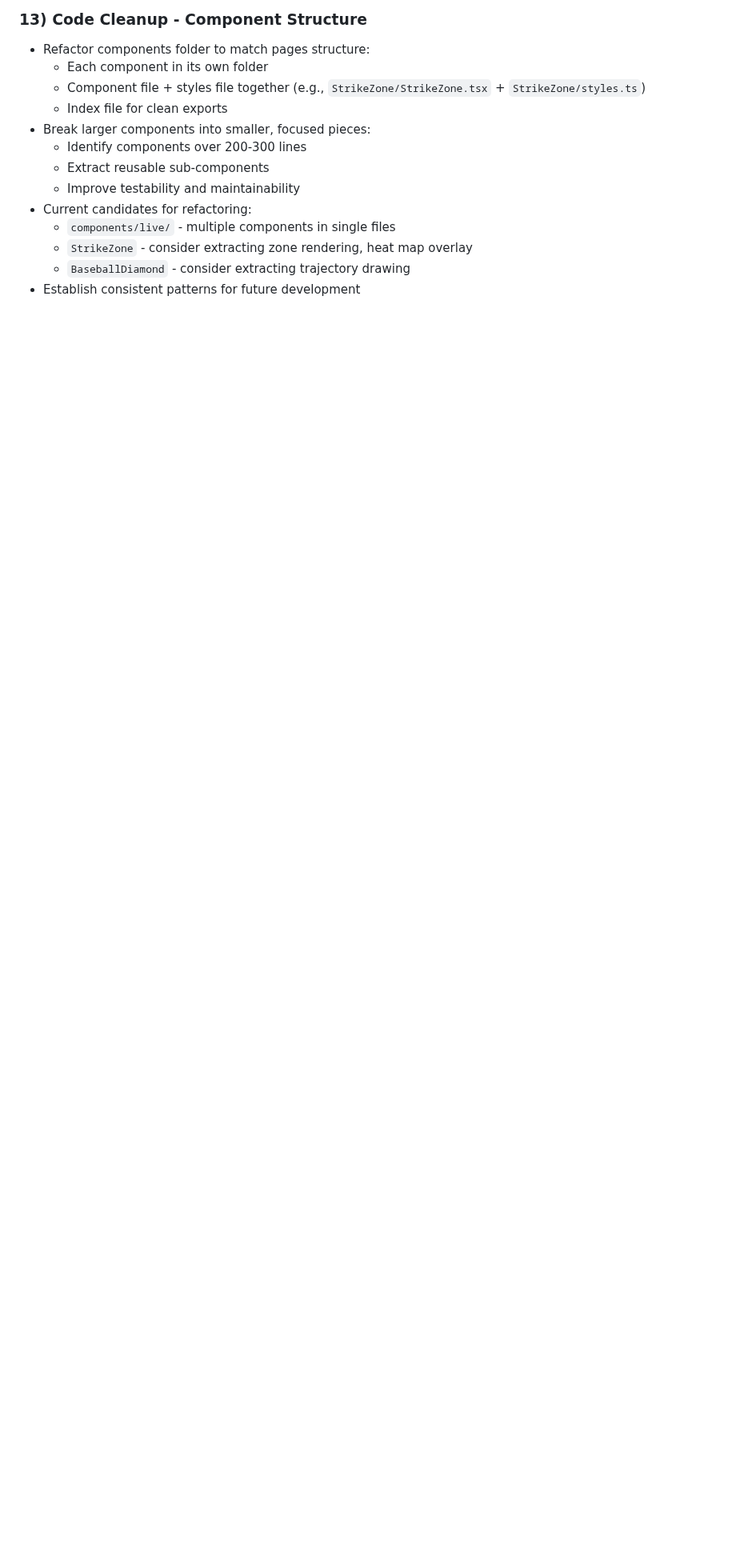
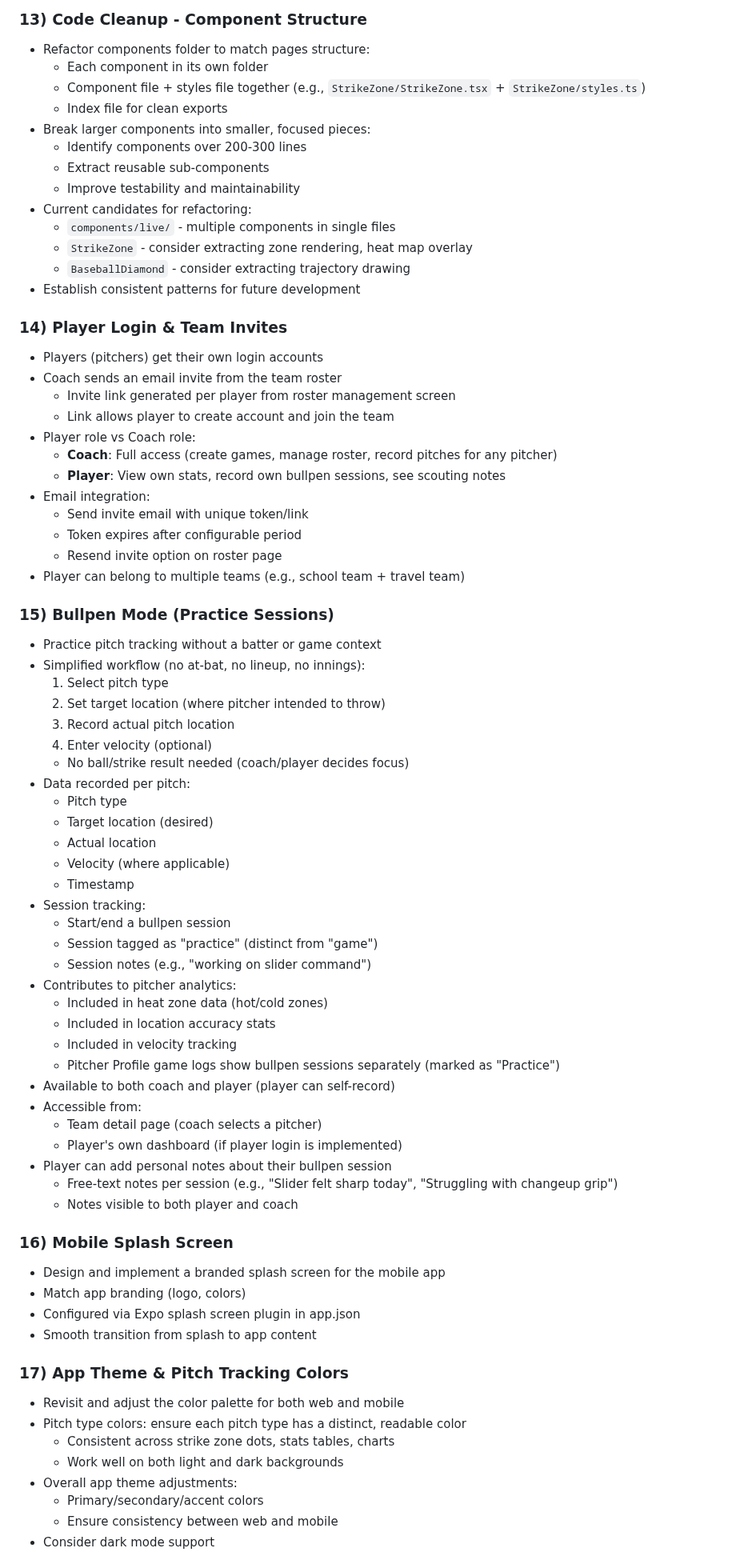
Before and after one commit to etnalov07/pitch_tracker, a Markdown page: PLANS.md, the part around one of its changes. Shown at 80% size. Rendered like a GitHub page; blank space fills up the shorter version.

```diff
--- a/PLANS.md
+++ b/PLANS.md
@@ -176,3 +179,65 @@
   - `StrikeZone` - consider extracting zone rendering, heat map overlay
   - `BaseballDiamond` - consider extracting trajectory drawing
 - Establish consistent patterns for future development
+
+### 14) Player Login & Team Invites
+- Players (pitchers) get their own login accounts
+- Coach sends an email invite from the team roster
+  - Invite link generated per player from roster management screen
+  - Link allows player to create account and join the team
+- Player role vs Coach role:
+  - **Coach**: Full access (create games, manage roster, record pitches for any pitcher)
+  - **Player**: View own stats, record own bullpen sessions, see scouting notes
+- Email integration:
+  - Send invite email with unique token/link
+  - Token expires after configurable period
+  - Resend invite option on roster page
+- Player can belong to multiple teams (e.g., school team + travel team)
+
+### 15) Bullpen Mode (Practice Sessions)
+- Practice pitch tracking without a batter or game context
+- Simplified workflow (no at-bat, no lineup, no innings):
+  1. Select pitch type
+  2. Set target location (where pitcher intended to throw)
+  3. Record actual pitch location
+  4. Enter velocity (optional)
+  - No ball/strike result needed (coach/player decides focus)
+- Data recorded per pitch:
+  - Pitch type
+  - Target location (desired)
+  - Actual location
+  - Velocity (where applicable)
+  - Timestamp
+- Session tracking:
+  - Start/end a bullpen session
+  - Session tagged as "practice" (distinct from "game")
+  - Session notes (e.g., "working on slider command")
+- Contributes to pitcher analytics:
+  - Included in heat zone data (hot/cold zones)
+  - Included in location accuracy stats
+  - Included in velocity tracking
+  - Pitcher Profile game logs show bullpen sessions separately (marked as "Practice")
+- Available to both coach and player (player can self-record)
+- Accessible from:
+  - Team detail page (coach selects a pitcher)
+  - Player's own dashboard (if player login is implemented)
+- Player can add personal notes about their bullpen session
+  - Free-text notes per session (e.g., "Slider felt sharp today", "Struggling with changeup grip")
+  - Notes visible to both player and coach
+
+### 16) Mobile Splash Screen
+- Design and implement a branded splash screen for the mobile app
+- Match app branding (logo, colors)
+- Configured via Expo splash screen plugin in app.json
+- Smooth transition from splash to app content
+
+### 17) App Theme & Pitch Tracking Colors
+- Revisit and adjust the color palette for both web and mobile
+- Pitch type colors: ensure each pitch type has a distinct, readable color
+  - Consistent across strike zone dots, stats tables, charts
+  - Work well on both light and dark backgrounds
+- Overall app theme adjustments:
+  - Primary/secondary/accent colors
+  - Ensure consistency between web and mobile
+- Consider dark mode support
+
```
Also changed, not shown: other parts of PLANS.md (+87 -12 lines).
